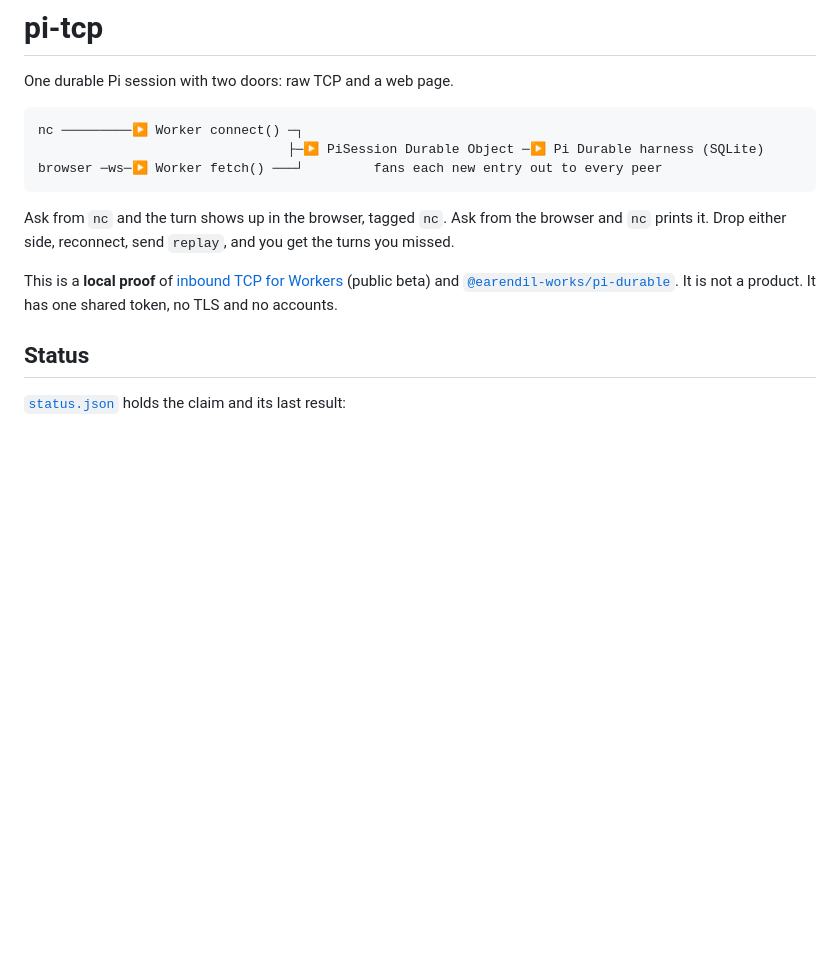
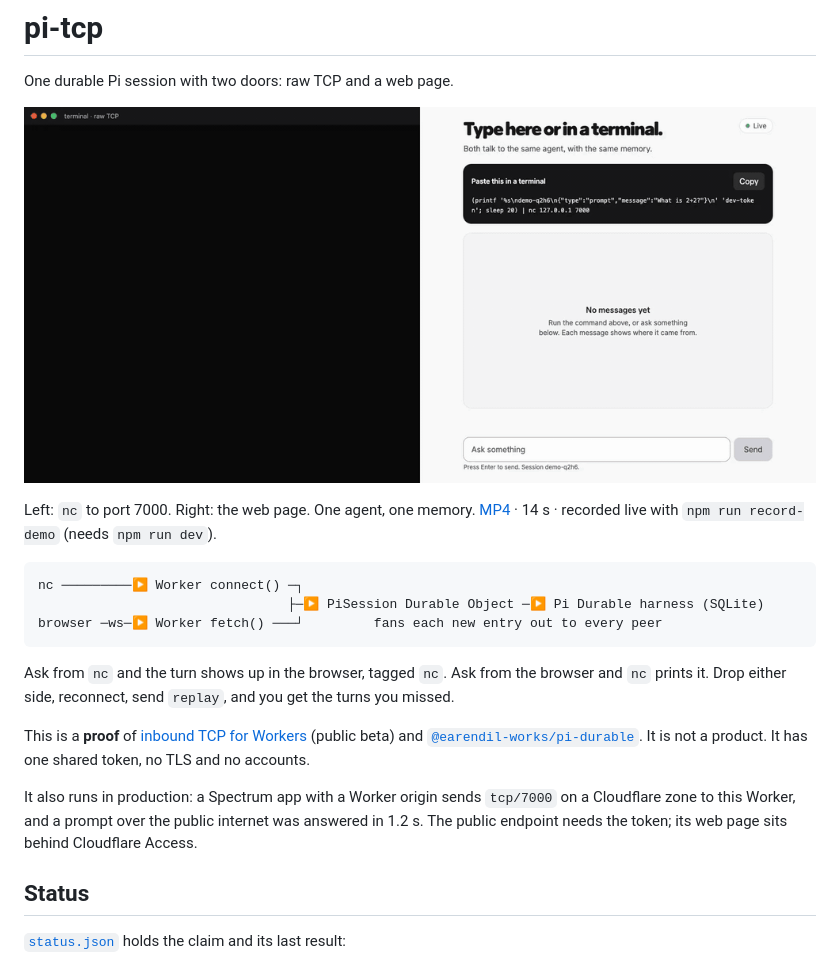
Before and after one commit to acoyfellow/pi-tcp, a Markdown page: README.md, the part around the change. Drawn GitHub-style; pictures changed too: media/demo.gif (added); blank space fills up the shorter version.

Commit message:
Add a 14 s demo video (terminal and browser share one agent) and the script that records it

````diff
--- a/README.md
+++ b/README.md
@@ -1,6 +1,10 @@
 # pi-tcp
 
 One durable Pi session with two doors: raw TCP and a web page.
+
+![A terminal asks "What is 2+2?" over nc and gets 4. The browser then asks "and times 3?" and gets 12. Both sides show every turn.](media/demo.gif)
+
+Left: `nc` to port 7000. Right: the web page. One agent, one memory. [MP4](media/demo.mp4) · 14 s · recorded live with `npm run record-demo` (needs `npm run dev`).
 
 ```
 nc ─────────▶ Worker connect() ─┐
@@ -10,7 +14,9 @@ browser ─ws─▶ Worker fetch() ───┘         fans each new entry out
 
 Ask from `nc` and the turn shows up in the browser, tagged `nc`. Ask from the browser and `nc` prints it. Drop either side, reconnect, send `replay`, and you get the turns you missed.
 
-This is a **local proof** of [inbound TCP for Workers](https://developers.cloudflare.com/changelog/post/2026-11-19-inbound-tcp/) (public beta) and [`@earendil-works/pi-durable`](https://www.npmjs.com/package/@earendil-works/pi-durable). It is not a product. It has one shared token, no TLS and no accounts.
+This is a **proof** of [inbound TCP for Workers](https://developers.cloudflare.com/changelog/post/2026-11-19-inbound-tcp/) (public beta) and [`@earendil-works/pi-durable`](https://www.npmjs.com/package/@earendil-works/pi-durable). It is not a product. It has one shared token, no TLS and no accounts.
+
+It also runs in production: a Spectrum app with a Worker origin sends `tcp/7000` on a Cloudflare zone to this Worker, and a prompt over the public internet was answered in 1.2 s. The public endpoint needs the token; its web page sits behind Cloudflare Access.
 
 ## Status
 
````
Also changed, not shown: 5 other files.
